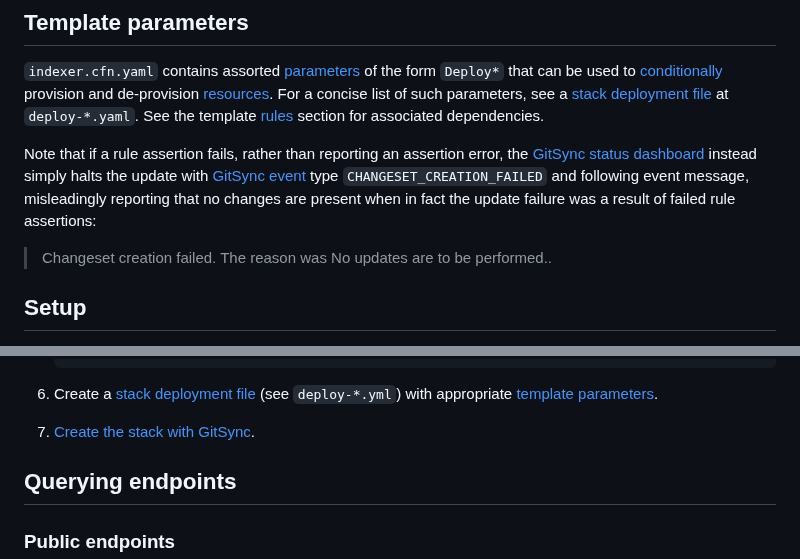
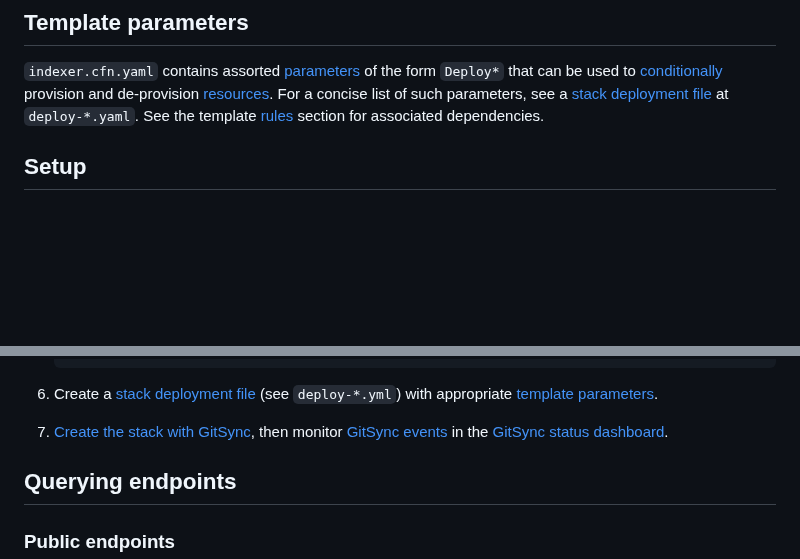
Before and after one commit to econia-labs/emojicoin-dot-fun, a Markdown page: src/cloud-formation/README.md, 2 parts joined by grey strips. GitHub-like rendering; folded sections open; blank space fills up the shorter version.

```diff
--- a/src/cloud-formation/README.md
+++ b/src/cloud-formation/README.md
@@ -26,14 +26,6 @@ under a root domain you provide, for an environment name of your choosing:
 be used to [conditionally][conditions] provision and de-provision [resources].
 For a concise list of such parameters, see a [stack deployment file] at
 `deploy-*.yaml`. See the template [rules] section for associated dependencies.
-
-Note that if a rule assertion fails, rather than reporting an assertion error,
-the [GitSync status dashboard] instead simply halts the update with
-[GitSync event] type `CHANGESET_CREATION_FAILED` and following event message,
-misleadingly reporting that no changes are present when in fact the update
-failure was a result of failed rule assertions:
-
-> Changeset creation failed. The reason was No updates are to be performed..
 
 ## Setup
 
@@ -201,7 +193,8 @@ failure was a result of failed rule assertions:
 1. Create a [stack deployment file] (see `deploy-*.yml`) with appropriate
    [template parameters](#template-parameters).
 
-1. [Create the stack with GitSync].
+1. [Create the stack with GitSync], then monitor [GitSync events][gitsync event]
+   in the [GitSync status dashboard].
 
 ## Querying endpoints
 
```
Also changed, not shown: other parts of src/cloud-formation/README.md (+0 -1 lines).
